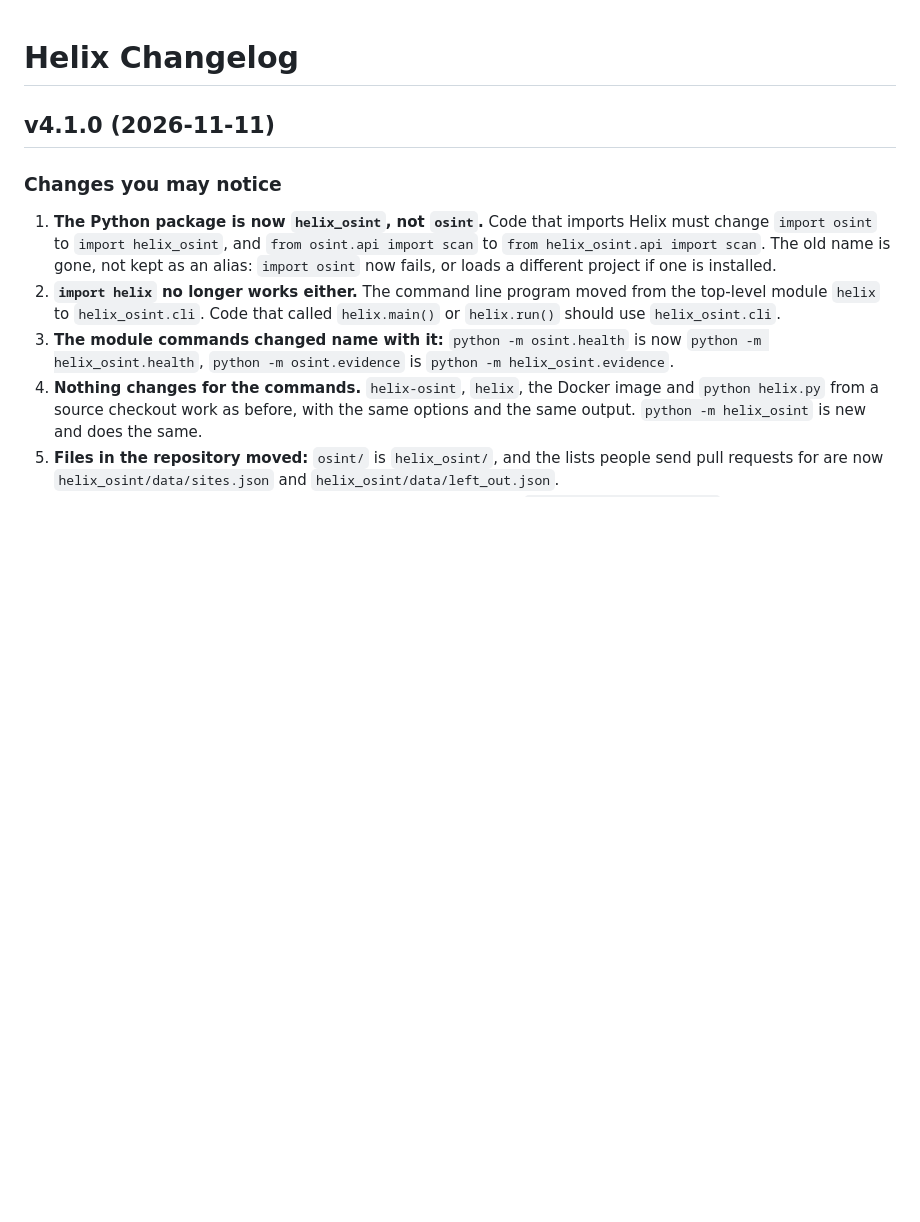
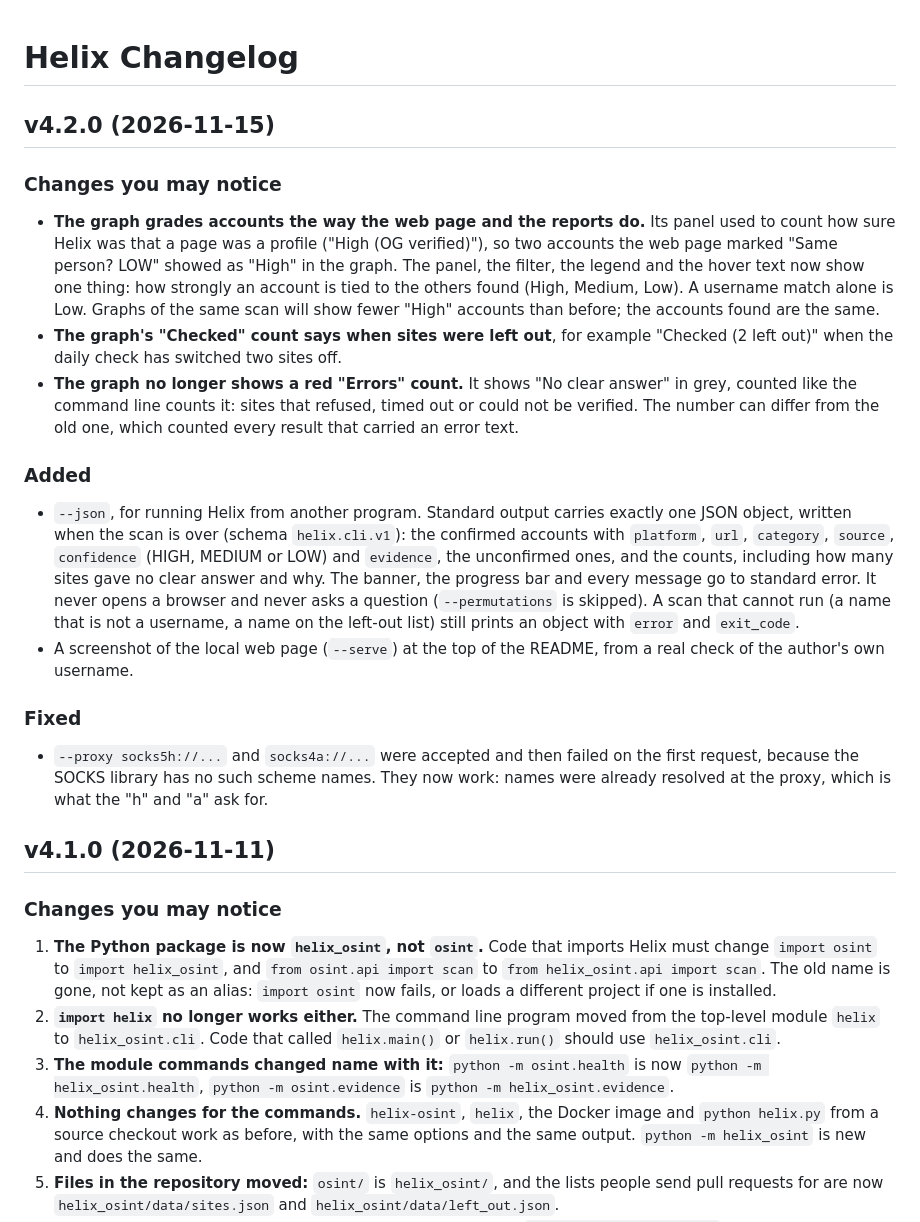
Before and after one commit to thalha-a9/helix, a Markdown page: CHANGELOG.md, the part around the change. Rendered like a GitHub page; blank space fills up the shorter version.

```diff
--- a/CHANGELOG.md
+++ b/CHANGELOG.md
@@ -1,4 +1,18 @@
 # Helix Changelog
+
+## v4.2.0 (2026-11-15)
+
+### Changes you may notice
+- **The graph grades accounts the way the web page and the reports do.** Its panel used to count how sure Helix was that a page was a profile ("High (OG verified)"), so two accounts the web page marked "Same person? LOW" showed as "High" in the graph. The panel, the filter, the legend and the hover text now show one thing: how strongly an account is tied to the others found (High, Medium, Low). A username match alone is Low. Graphs of the same scan will show fewer "High" accounts than before; the accounts found are the same.
+- **The graph's "Checked" count says when sites were left out**, for example "Checked (2 left out)" when the daily check has switched two sites off.
+- **The graph no longer shows a red "Errors" count.** It shows "No clear answer" in grey, counted like the command line counts it: sites that refused, timed out or could not be verified. The number can differ from the old one, which counted every result that carried an error text.
+
+### Added
+- `--json`, for running Helix from another program. Standard output carries exactly one JSON object, written when the scan is over (schema `helix.cli.v1`): the confirmed accounts with `platform`, `url`, `category`, `source`, `confidence` (HIGH, MEDIUM or LOW) and `evidence`, the unconfirmed ones, and the counts, including how many sites gave no clear answer and why. The banner, the progress bar and every message go to standard error. It never opens a browser and never asks a question (`--permutations` is skipped). A scan that cannot run (a name that is not a username, a name on the left-out list) still prints an object with `error` and `exit_code`.
+- A screenshot of the local web page (`--serve`) at the top of the README, from a real check of the author's own username.
+
+### Fixed
+- `--proxy socks5h://...` and `socks4a://...` were accepted and then failed on the first request, because the SOCKS library has no such scheme names. They now work: names were already resolved at the proxy, which is what the "h" and "a" ask for.
 
 ## v4.1.0 (2026-11-11)
 
```
Also changed, not shown: README.md (+3 -2 lines), docs/images/serve.png (added), 6 other files.
